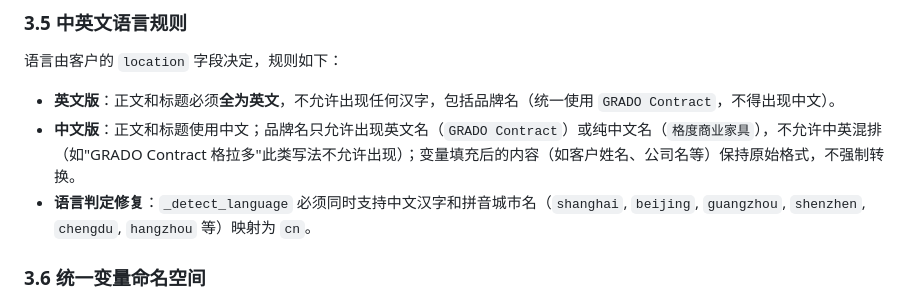
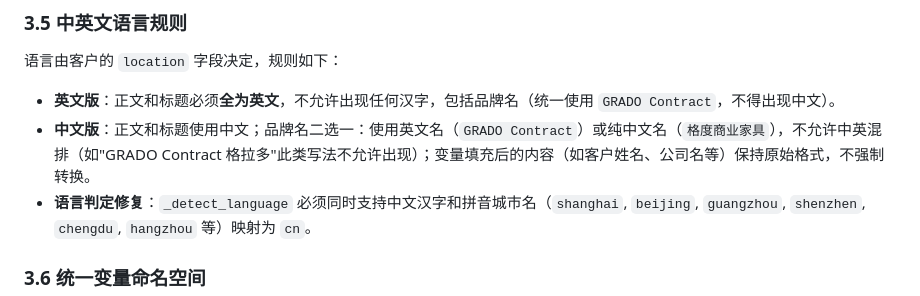
Before and after one commit to camgrado-sketch/AI_sales_email_agent, a Markdown page: docs/PRD.md, the part around the change. Rendered like a GitHub page.

```diff
--- a/docs/PRD.md
+++ b/docs/PRD.md
@@ -81,7 +81,7 @@
 语言由客户的 `location` 字段决定，规则如下：
 
 - **英文版**：正文和标题必须**全为英文**，不允许出现任何汉字，包括品牌名（统一使用 `GRADO Contract`，不得出现中文）。
-- **中文版**：正文和标题使用中文；品牌名只允许出现英文名（`GRADO Contract`）或纯中文名（`格度商业家具`），不允许中英混排（如"GRADO Contract 格拉多"此类写法不允许出现）；变量填充后的内容（如客户姓名、公司名等）保持原始格式，不强制转换。
+- **中文版**：正文和标题使用中文；品牌名二选一：使用英文名（`GRADO Contract`）或纯中文名（`格度商业家具`），不允许中英混排（如"GRADO Contract 格拉多"此类写法不允许出现）；变量填充后的内容（如客户姓名、公司名等）保持原始格式，不强制转换。
 - **语言判定修复**：`_detect_language` 必须同时支持中文汉字和拼音城市名（`shanghai`, `beijing`, `guangzhou`, `shenzhen`, `chengdu`, `hangzhou` 等）映射为 `cn`。
 
 ### 3.6 统一变量命名空间
```
Also changed, not shown: tasks/TASK.md (+1 -1 lines).
